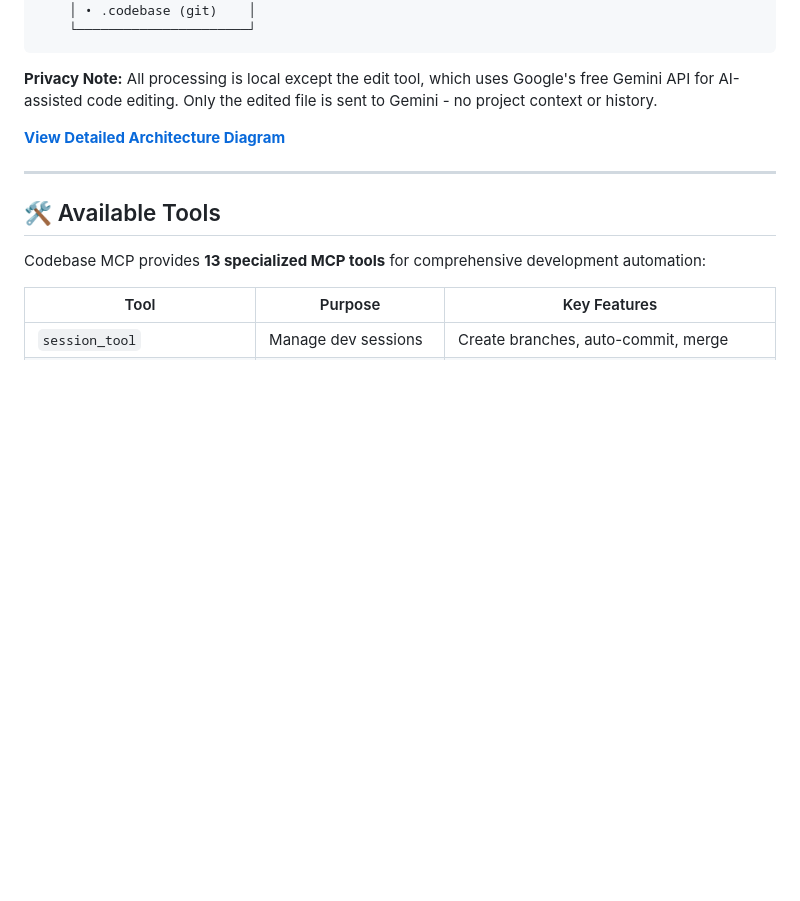
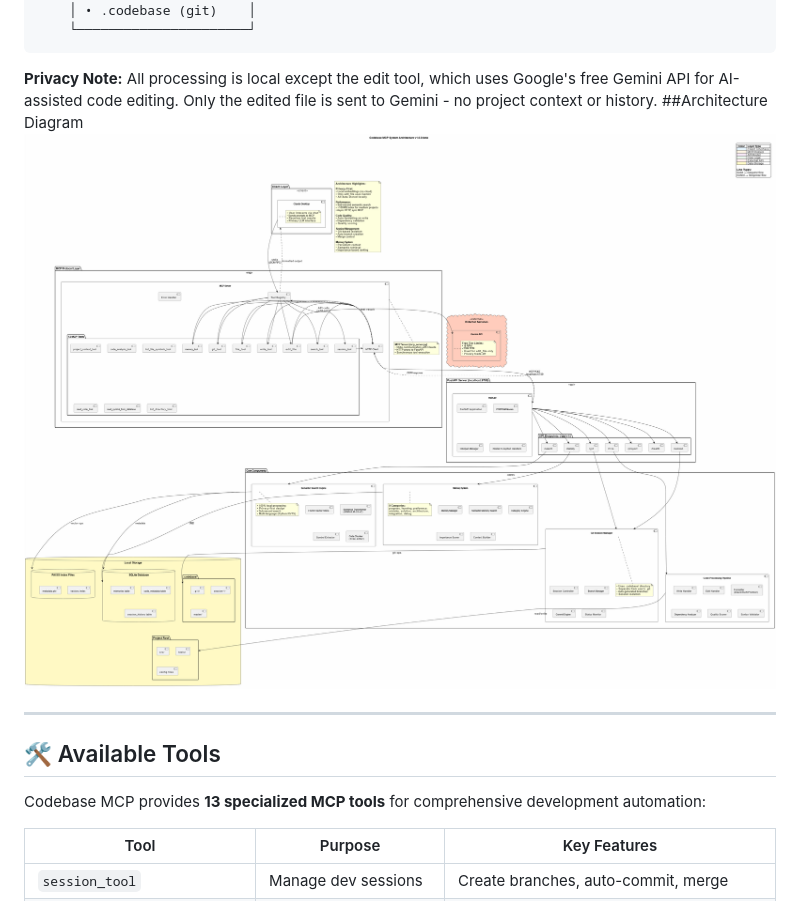
Before and after one commit to danyQe/codebase-mcp, a Markdown page: README.md, the part around the change. GitHub-like rendering; blank space fills up the shorter version.

````diff
--- a/README.md
+++ b/README.md
@@ -177,8 +177,8 @@ python main.py /path/to/your/project
 ```
 
 **Privacy Note:** All processing is local except the edit tool, which uses Google's free Gemini API for AI-assisted code editing. Only the edited file is sent to Gemini - no project context or history.
-
-**[View Detailed Architecture Diagram](./architecture.puml)**
+##Architecture Diagram
+![View Detailed Architecture Diagram](./docs/architecture.png)
 
 ---
 
````
